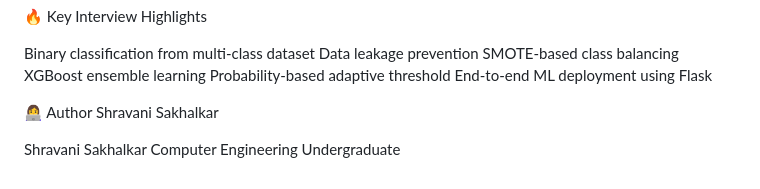
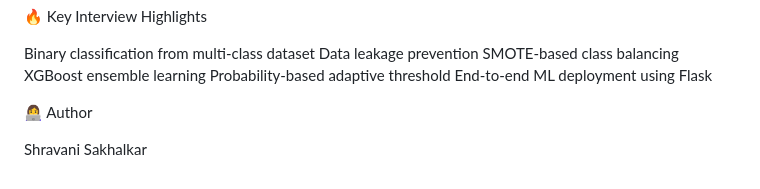
Before and after one commit to shravani311/Adaptive-Network-Intrusion-Detection-System, a Markdown page: README.md, the part around the change. Rendered like a GitHub page.

```diff
--- a/README.md
+++ b/README.md
@@ -183,7 +183,5 @@ Probability-based adaptive threshold
 End-to-end ML deployment using Flask
 
 👩‍💻 Author
-Shravani Sakhalkar
 
 Shravani Sakhalkar
-Computer Engineering Undergraduate
```
